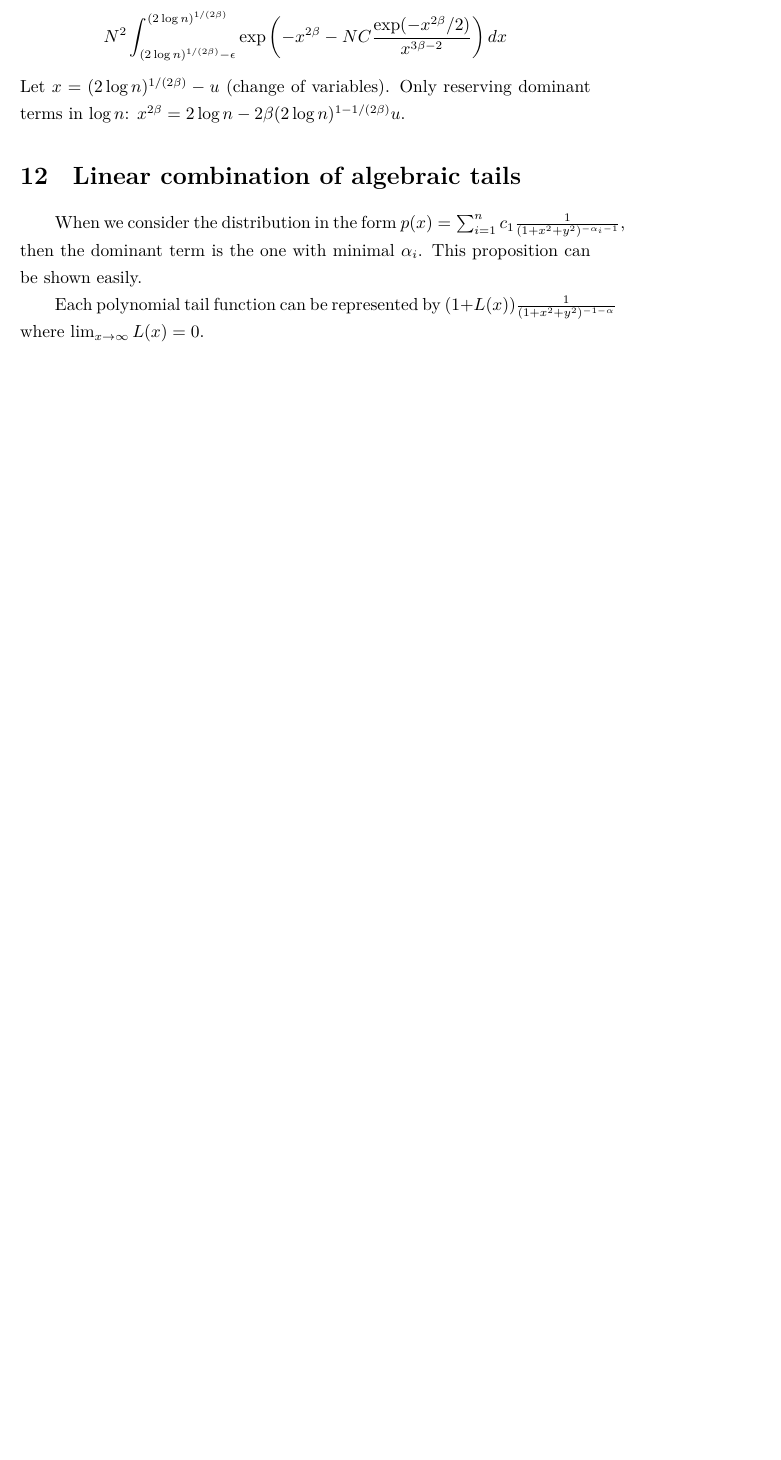
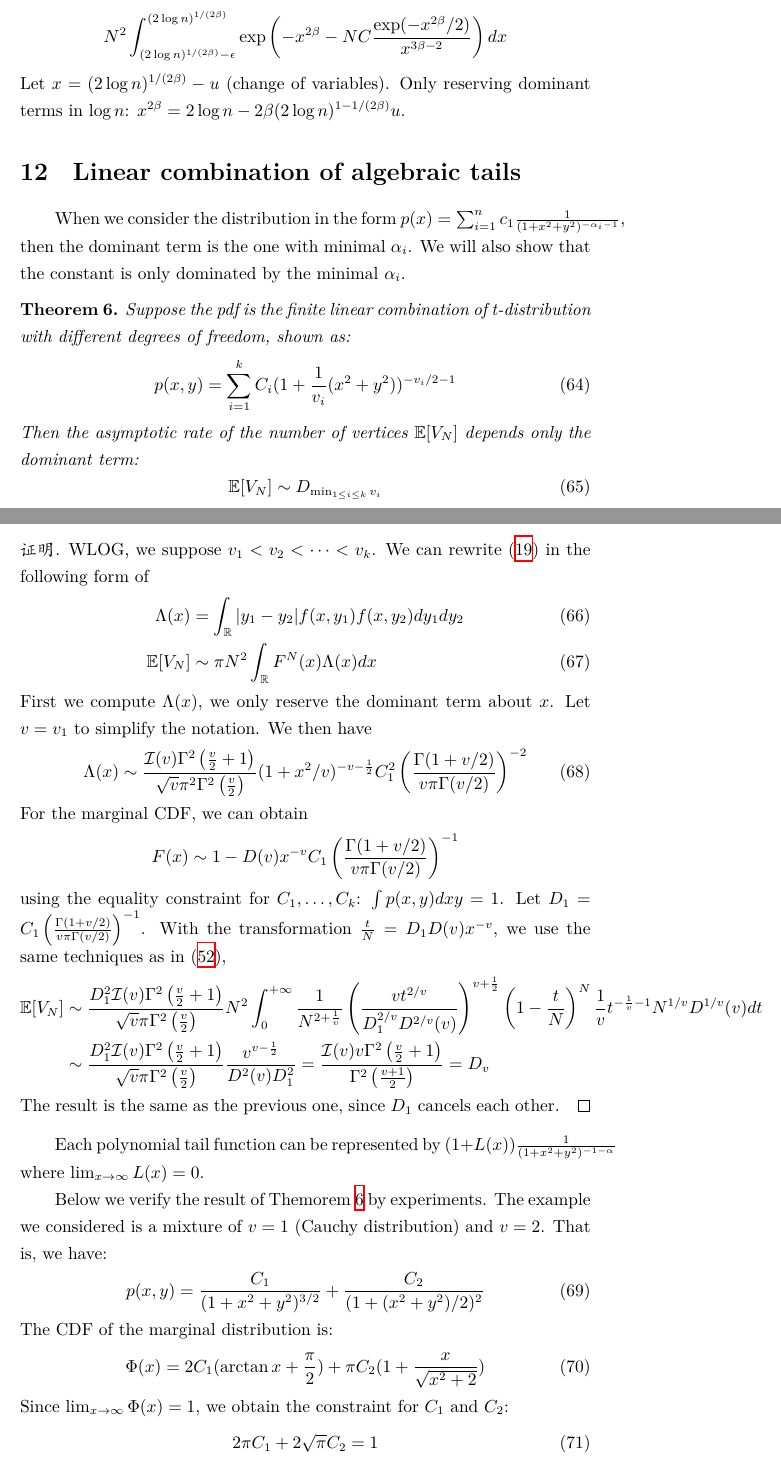
Before and after one commit to zhaofeng-shu33/research_info_related_notes, a LaTeX document (convex_hull/w1.tex): part of page 25 of 26 before the commit and two parts of pages 25 and 26 of 28 after it, the two joined at a grey line, cut so that both start at the same text, the shorter picture padded with empty space. Compiled offline with XeLaTeX.

Commit message:
add new note

```diff
--- a/convex_hull/w1.tex
+++ b/convex_hull/w1.tex
@@ -1558,11 +1558,104 @@ x^{2\beta} = 2\log n - 2\beta
 When we consider the distribution in the form
 $p(x)=\sum_{i=1}^n c_1\frac{1}{(1+x^2+y^2)^{-\alpha_i-1}}$,
 then the dominant term is the one with minimal $\alpha_i$.
-This proposition can be shown easily.
+We will also show that the constant is only dominated by the minimal $\alpha_i$.
+
+\begin{theorem}\label{thm:combination_all}
+Suppose the pdf is the finite linear combination of t-distribution with
+different degrees of freedom, shown as:
+\begin{equation}
+    p(x,y) = \sum_{i=1}^k C_i (1+\frac{1}{v_i}(x^2+y^2))^{-v_i/2 - 1}
+\end{equation}
+Then the asymptotic rate of the number of vertices $\E[V_N]$
+depends only the dominant term:
+\begin{equation}
+    \E[V_N] \sim D_{\min_{1\leq i\leq k} v_i}
+\end{equation}
+\end{theorem}
+\begin{proof}
+    WLOG, we suppose $v_1 < v_2 < \dots < v_k$.
+    We can rewrite \eqref{eq:general_2d}
+    in the following form of
+    \begin{align}
+        \Lambda(x) &= \int_{\R} |y_1-y_2| f(x, y_1) f(x,y_2)
+        dy_1dy_2
+        \\
+        \E[V_N]
+        &\sim \pi N^2 \int_{\R} F^{N}(x) \Lambda(x)dx
+    \end{align}
+    First we compute $\Lambda(x)$,
+    we only reserve the dominant term about $x$.
+    Let $v=v_1$ to simplify the notation.
+    We then have
+    \begin{equation}
+        \Lambda(x) \sim \frac{ \mathcal{I}(v)\Gamma^2 \left(\frac{v}{2} +1\right) }
+        {\sqrt{v}\pi^2
+        \Gamma^2\left(\frac{v}{2}\right)} (1+x^2/v)^{-v-\frac{1}{2}} C^2_1
+         \left( \frac{\Gamma(1+v/2)}
+         {v\pi \Gamma(v/2)}
+         \right)^{-2}
+    \end{equation}
+    For the marginal CDF, we can obtain
+    $$
+    F(x) \sim 1 - D(v)x^{-v} C_1
+    \left( \frac{\Gamma(1+v/2)}
+         {v\pi \Gamma(v/2)}
+         \right)^{-1}
+    $$
+    using
+    the equality constraint for
+    $C_1, \dots, C_k$:
+    $\int p(x,y)dxy=1$.
+    Let $D_1 = C_1\left( \frac{\Gamma(1+v/2)}
+    {v\pi \Gamma(v/2)}
+    \right)^{-1} $.
+    With the transformation
+    $\frac{t}{N}=D_1D(v)x^{-v}$,
+    we use the same techniques
+    as in \eqref{eq:EV_N_general},
+    \begin{align}
+        \E[V_N] &\sim
+        \frac{ D_1^2\mathcal{I}(v)
+        \Gamma^2 \left(\frac{v}{2} +1\right) }
+        {\sqrt{v}\pi
+        \Gamma^2\left(\frac{v}{2}\right)}  N^2
+        \int_{0}^{+\infty} \frac{1}
+        {N^{2+\frac{1}{v}}}
+        \left(\frac{v t^{2/v}}{D_1^{2/v}D^{2/v}(v)}\right)^{v+\frac{1}{2}}
+        \left(1- \frac{t}{N} \right)^N \frac{1}{v} t^{-\frac{1}{v}-1} N^{1/v} D^{1/v}(v)dt
+        \notag \\
+        &\sim \frac{ D_1^2\mathcal{I}(v)
+        \Gamma^2 \left(\frac{v}{2} +1\right) }
+        {\sqrt{v}\pi
+        \Gamma^2\left(\frac{v}{2}\right)} \frac{v^{v-\frac{1}{2}}}
+        {D^2(v)D_1^2} = \frac{\mathcal{I}(v) v \Gamma^2\left(\frac{v}{2}+1\right)}
+        {\Gamma^2 \left(\frac{v+1}{2} \right)} = D_{v}\notag
+    \end{align}
+    The result is the same as the previous one, since
+    $D_1$ cancels each other.
+\end{proof}
 
 Each polynomial tail function can be represented
 by $(1+L(x)) \frac{1}{(1+x^2+y^2)^{-1-\alpha}}$
 where $\lim_{x\to \infty} L(x) = 0$.
+
+Below we verify the result of Themorem \ref{thm:combination_all}
+by experiments. The example we considered is a mixture of $v=1$
+(Cauchy distribution) and $v=2$. That is, we have:
+\begin{equation}
+    p(x,y) = \frac{C_1}{(1+x^2+y^2)^{3/2}}
+    + \frac{C_2}{(1+(x^2+y^2)/2)^{2}}
+\end{equation}
+The CDF of the marginal distribution is:
+\begin{equation}
+    \Phi(x) = 2C_1 (\arctan x + \frac{\pi}{2})
+    + \pi C_2 (1 + \frac{x}{\sqrt{x^2 + 2}})
+\end{equation}
+Since $\lim_{x\to \infty} \Phi(x) = 1$,
+we obtain the constraint for $C_1$ and $C_2$:
+\begin{equation}
+2\pi C_1 + 2\sqrt{\pi} C_2 = 1
+\end{equation}
 
 \section{Truncated tail}
 Consider  $p(x,y) = C_{\alpha}(1-x^2-y^2)^{\alpha}$ for $r\leq 1$
```
Also changed, not shown: convex_hull/w1.tex (6 more changed lines).
